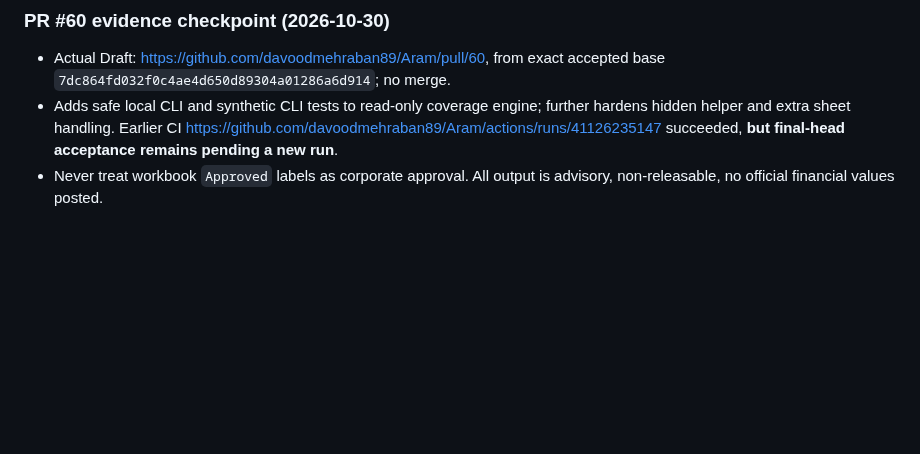
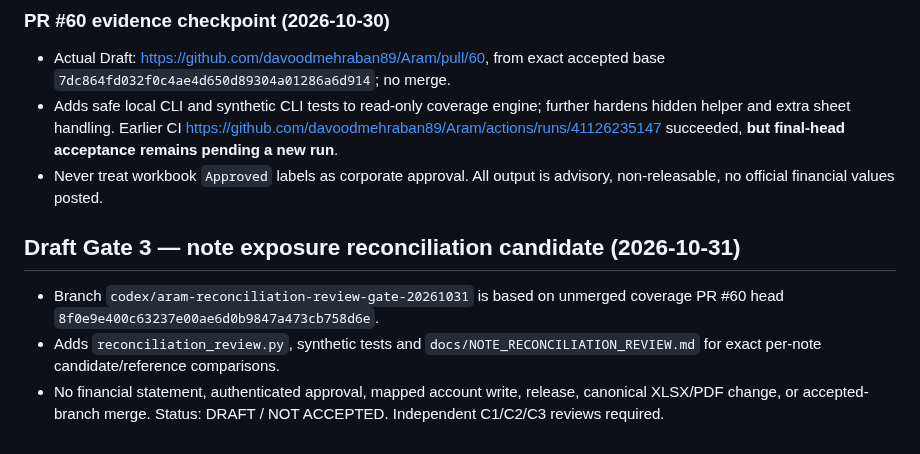
Before and after one commit to davoodmehraban89/Aram, a Markdown page: PROJECT_STATUS.md, the part around the change. Rendered like a GitHub page; blank space fills up the shorter version.

Commit message:
docs(control): record downstream reconciliation candidate

```diff
--- a/PROJECT_STATUS.md
+++ b/PROJECT_STATUS.md
@@ -101,3 +101,8 @@ The accepted branch does not include PR #7 desktop/release work, PR #16 alternat
 - Actual Draft: https://github.com/davoodmehraban89/Aram/pull/60, from exact accepted base `7dc864fd032f0c4ae4d650d89304a01286a6d914`; no merge.
 - Adds safe local CLI and synthetic CLI tests to read-only coverage engine; further hardens hidden helper and extra sheet handling. Earlier CI https://github.com/davoodmehraban89/Aram/actions/runs/41126235147 succeeded, **but final-head acceptance remains pending a new run**.
 - Never treat workbook `Approved` labels as corporate approval. All output is advisory, non-releasable, no official financial values posted.
+
+## Draft Gate 3 — note exposure reconciliation candidate (2026-10-31)
+- Branch `codex/aram-reconciliation-review-gate-20261031` is based on unmerged coverage PR #60 head `8f0e9e400c63237e00ae6d0b9847a473cb758d6e`.
+- Adds `reconciliation_review.py`, synthetic tests and `docs/NOTE_RECONCILIATION_REVIEW.md` for exact per-note candidate/reference comparisons.
+- No financial statement, authenticated approval, mapped account write, release, canonical XLSX/PDF change, or accepted-branch merge. Status: DRAFT / NOT ACCEPTED. Independent C1/C2/C3 reviews required.
```
